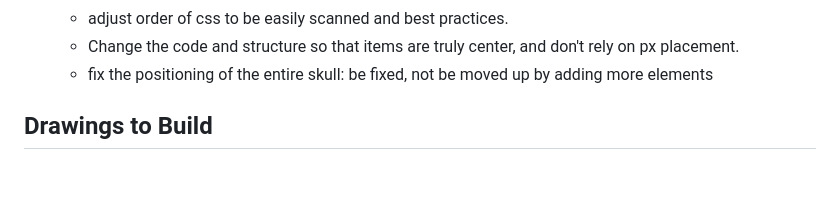
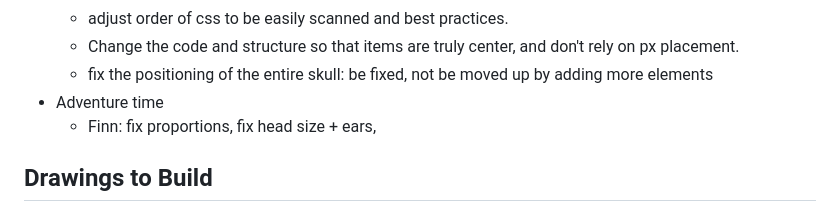
Before and after one commit to aliciawarddev/CSS-Drawings, a Markdown page: backlog.md, the part around the change. GitHub-like rendering; blank space fills up the shorter version.

Commit message:
Update backlog

```diff
--- a/backlog.md
+++ b/backlog.md
@@ -36,6 +36,8 @@
     - adjust order of css to be easily scanned and best practices.
     - Change the code and structure so that items are truly center, and don't rely on px placement.
     - fix the positioning of the entire skull: be fixed, not be moved up by adding more elements
+- Adventure time
+    - Finn: fix proportions, fix head size + ears,
 
 ## Drawings to Build
 
```
